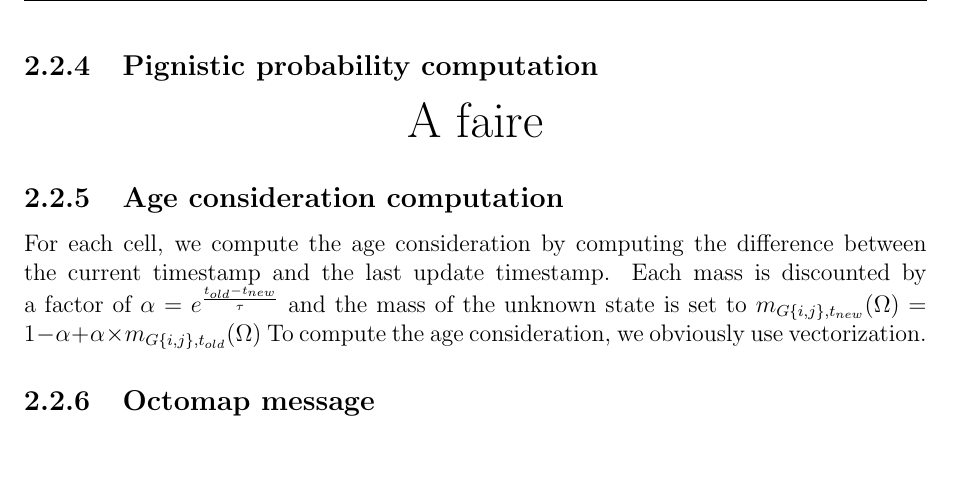
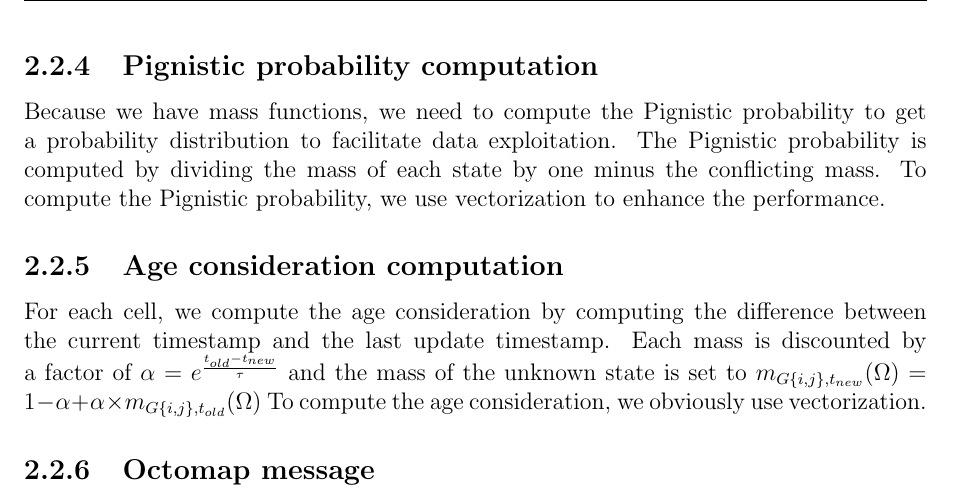
Before and after one commit to DimitriTimoz/tiled-evidential-occupancy-grid, a LaTeX thesis (report/report.tex, which reads report/pratical_application/features.tex): part of page 10 of 15, cut so that both start at the same text, the shorter picture padded with empty space. Compiled offline with pdfLaTeX.

Commit message:
Pignistic

```diff
--- a/report/pratical_application/features.tex
+++ b/report/pratical_application/features.tex
@@ -27,7 +27,9 @@ Then, we fuse the local EOGM with the global EOGM using the Dempster's rule of c
 
 \subsection{Pignistic probability computation}
 
-\todo
+Because we have mass functions, we need to compute the Pignistic probability to get a probability distribution to facilitate data exploitation.
+The Pignistic probability is computed by dividing the mass of each state by one minus the conflicting mass.
+To compute the Pignistic probability, we use vectorization to enhance the performance.
 
 \subsection{Age consideration computation}
 
```
Also changed, not shown: 1 other file.
